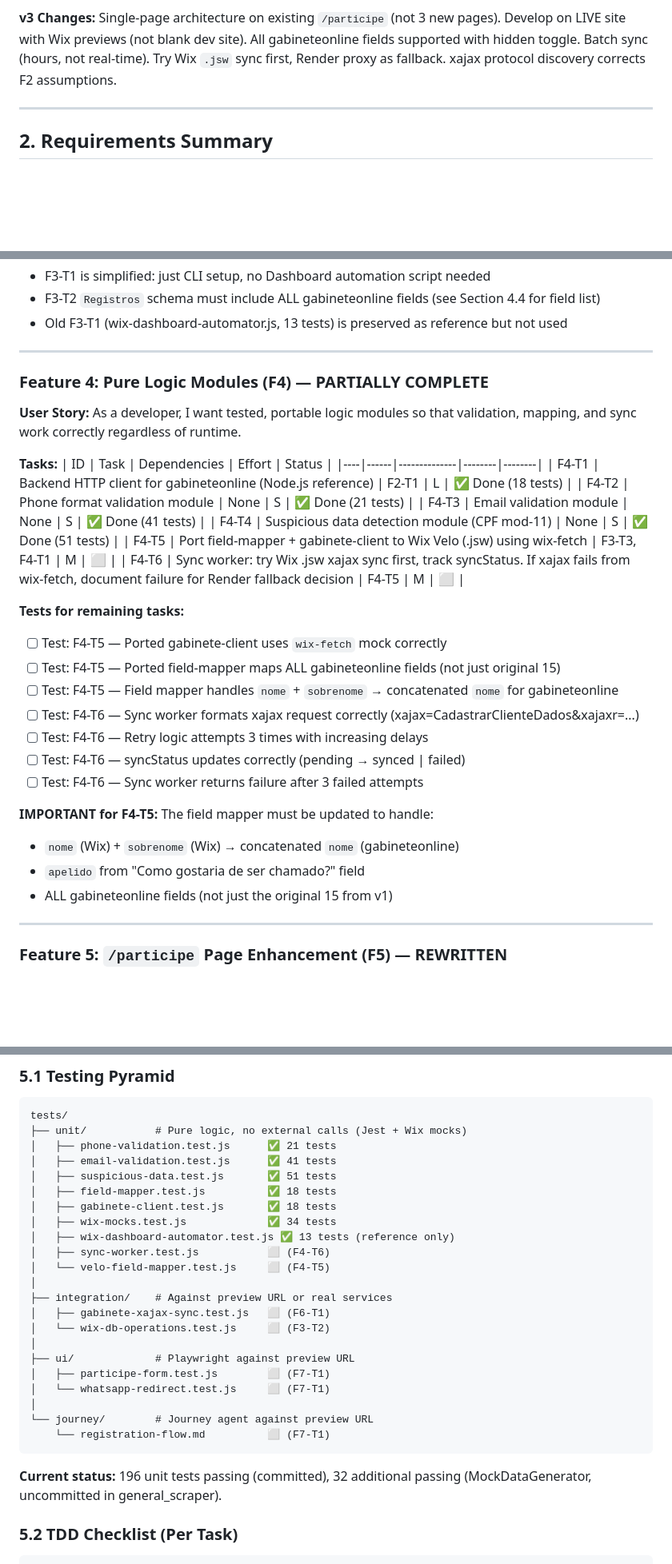
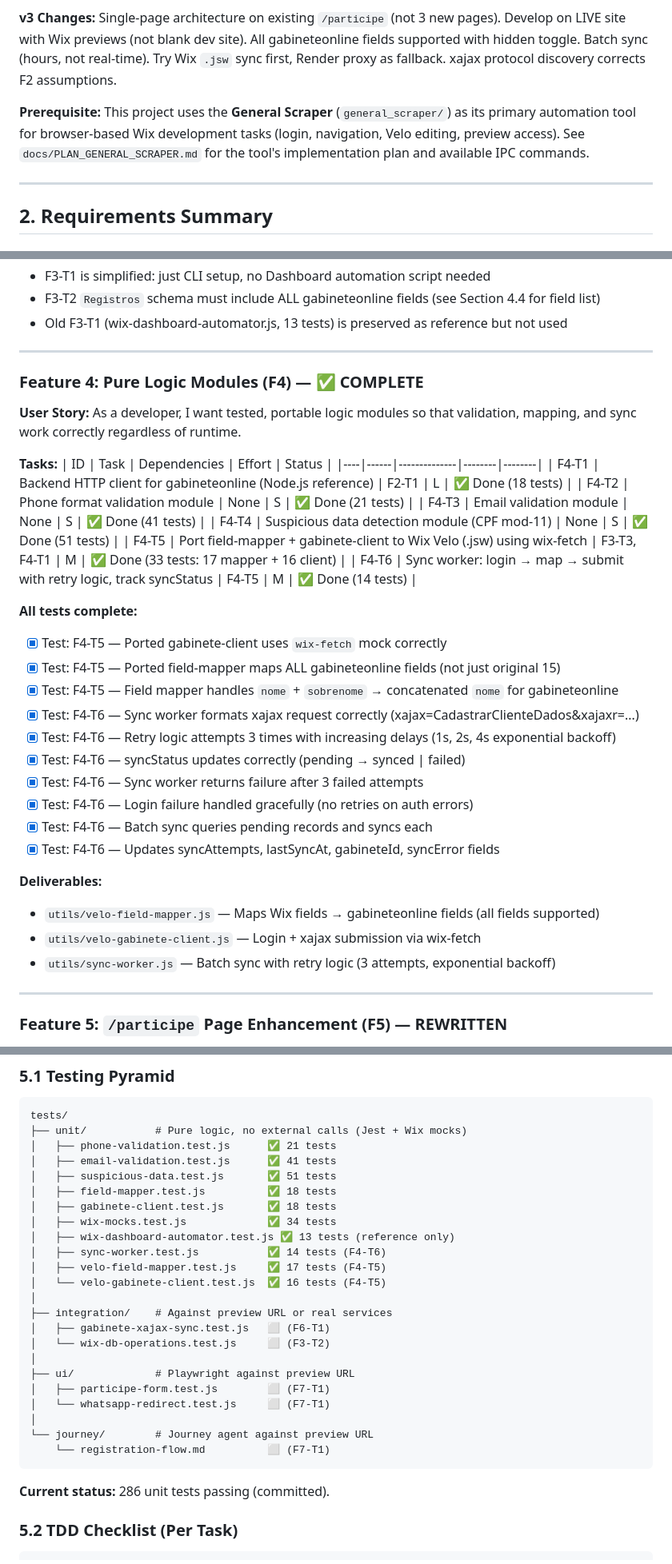
Before and after one commit to OttoBoop/Updating-FlavioValle, a Markdown page: docs/PLAN_WIX_REGISTRATION_SYSTEM.md, 3 parts joined by grey strips. Shown at 80% size. Rendered like a GitHub page; blank space fills up the shorter version.

Commit message:
docs: mark F4-T6 complete — sync worker with retry logic
- Updated F4 section: PARTIALLY COMPLETE → COMPLETE
- F4-T6 complete: 14 tests (RED-GREEN-REFACTOR cycle)
- Updated test pyramid: sync-worker.test.js ✅ 14 tests
- Updated test counts: 196 → 286 passing tests
- Phase 3 (Velo Logic) now COMPLETE
- Next: Phase 2 (CLI + DB Setup)

Co-Authored-By: Claude Opus 4.6 <noreply@anthropic.com>

````diff
--- a/docs/PLAN_WIX_REGISTRATION_SYSTEM.md
+++ b/docs/PLAN_WIX_REGISTRATION_SYSTEM.md
@@ -17,6 +17,8 @@
 Enhance the existing `/participe` page on flaviovalle.com to intercept WhatsApp contact attempts, collect constituent data via an expanded registration form, save to Wix DB, and batch-sync registrations to gabineteonline1.com.br. This eliminates manual data entry by office staff, reducing ~30% data entry errors and saving ~20 staff hours per week.
 
 **v3 Changes:** Single-page architecture on existing `/participe` (not 3 new pages). Develop on LIVE site with Wix previews (not blank dev site). All gabineteonline fields supported with hidden toggle. Batch sync (hours, not real-time). Try Wix `.jsw` sync first, Render proxy as fallback. xajax protocol discovery corrects F2 assumptions.
+
+**Prerequisite:** This project uses the **General Scraper** (`general_scraper/`) as its primary automation tool for browser-based Wix development tasks (login, navigation, Velo editing, preview access). See `docs/PLAN_GENERAL_SCRAPER.md` for the tool's implementation plan and available IPC commands.
 
 ---
 
@@ -235,7 +237,7 @@ Response format:
 
 ---
 
-### Feature 4: Pure Logic Modules (F4) — PARTIALLY COMPLETE
+### Feature 4: Pure Logic Modules (F4) — ✅ COMPLETE
 
 **User Story:** As a developer, I want tested, portable logic modules so that validation, mapping, and sync work correctly regardless of runtime.
 
@@ -246,22 +248,25 @@ Response format:
 | F4-T2 | Phone format validation module | None | S | ✅ Done (21 tests) |
 | F4-T3 | Email validation module | None | S | ✅ Done (41 tests) |
 | F4-T4 | Suspicious data detection module (CPF mod-11) | None | S | ✅ Done (51 tests) |
-| F4-T5 | Port field-mapper + gabinete-client to Wix Velo (.jsw) using wix-fetch | F3-T3, F4-T1 | M | ⬜ |
-| F4-T6 | Sync worker: try Wix .jsw xajax sync first, track syncStatus. If xajax fails from wix-fetch, document failure for Render fallback decision | F4-T5 | M | ⬜ |
+| F4-T5 | Port field-mapper + gabinete-client to Wix Velo (.jsw) using wix-fetch | F3-T3, F4-T1 | M | ✅ Done (33 tests: 17 mapper + 16 client) |
+| F4-T6 | Sync worker: login → map → submit with retry logic, track syncStatus | F4-T5 | M | ✅ Done (14 tests) |
 
-**Tests for remaining tasks:**
-- [ ] Test: F4-T5 — Ported gabinete-client uses `wix-fetch` mock correctly
-- [ ] Test: F4-T5 — Ported field-mapper maps ALL gabineteonline fields (not just original 15)
-- [ ] Test: F4-T5 — Field mapper handles `nome` + `sobrenome` → concatenated `nome` for gabineteonline
-- [ ] Test: F4-T6 — Sync worker formats xajax request correctly (xajax=CadastrarClienteDados&xajaxr=...)
-- [ ] Test: F4-T6 — Retry logic attempts 3 times with increasing delays
-- [ ] Test: F4-T6 — syncStatus updates correctly (pending → synced | failed)
-- [ ] Test: F4-T6 — Sync worker returns failure after 3 failed attempts
+**All tests complete:**
+- [x] Test: F4-T5 — Ported gabinete-client uses `wix-fetch` mock correctly
+- [x] Test: F4-T5 — Ported field-mapper maps ALL gabineteonline fields (not just original 15)
+- [x] Test: F4-T5 — Field mapper handles `nome` + `sobrenome` → concatenated `nome` for gabineteonline
+- [x] Test: F4-T6 — Sync worker formats xajax request correctly (xajax=CadastrarClienteDados&xajaxr=...)
+- [x] Test: F4-T6 — Retry logic attempts 3 times with increasing delays (1s, 2s, 4s exponential backoff)
+- [x] Test: F4-T6 — syncStatus updates correctly (pending → synced | failed)
+- [x] Test: F4-T6 — Sync worker returns failure after 3 failed attempts
+- [x] Test: F4-T6 — Login failure handled gracefully (no retries on auth errors)
+- [x] Test: F4-T6 — Batch sync queries pending records and syncs each
+- [x] Test: F4-T6 — Updates syncAttempts, lastSyncAt, gabineteId, syncError fields
 
-**IMPORTANT for F4-T5:** The field mapper must be updated to handle:
-- `nome` (Wix) + `sobrenome` (Wix) → concatenated `nome` (gabineteonline)
-- `apelido` from "Como gostaria de ser chamado?" field
-- ALL gabineteonline fields (not just the original 15 from v1)
+**Deliverables:**
+- `utils/velo-field-mapper.js` — Maps Wix fields → gabineteonline fields (all fields supported)
+- `utils/velo-gabinete-client.js` — Login + xajax submission via wix-fetch
+- `utils/sync-worker.js` — Batch sync with retry logic (3 attempts, exponential backoff)
 
 ---
 
@@ -405,8 +410,9 @@ tests/
 │   ├── gabinete-client.test.js       ✅ 18 tests
 │   ├── wix-mocks.test.js             ✅ 34 tests
 │   ├── wix-dashboard-automator.test.js ✅ 13 tests (reference only)
-│   ├── sync-worker.test.js           ⬜ (F4-T6)
-│   └── velo-field-mapper.test.js     ⬜ (F4-T5)
+│   ├── sync-worker.test.js           ✅ 14 tests (F4-T6)
+│   ├── velo-field-mapper.test.js     ✅ 17 tests (F4-T5)
+│   └── velo-gabinete-client.test.js  ✅ 16 tests (F4-T5)
 │
 ├── integration/    # Against preview URL or real services
 │   ├── gabinete-xajax-sync.test.js   ⬜ (F6-T1)
@@ -420,7 +426,7 @@ tests/
     └── registration-flow.md          ⬜ (F7-T1)
 ```
 
-**Current status:** 196 unit tests passing (committed), 32 additional passing (MockDataGenerator, uncommitted in general_scraper).
+**Current status:** 286 unit tests passing (committed).
 
 ### 5.2 TDD Checklist (Per Task)
 
````
Also changed, not shown: other parts of docs/PLAN_WIX_REGISTRATION_SYSTEM.md (+14 -11 lines).
